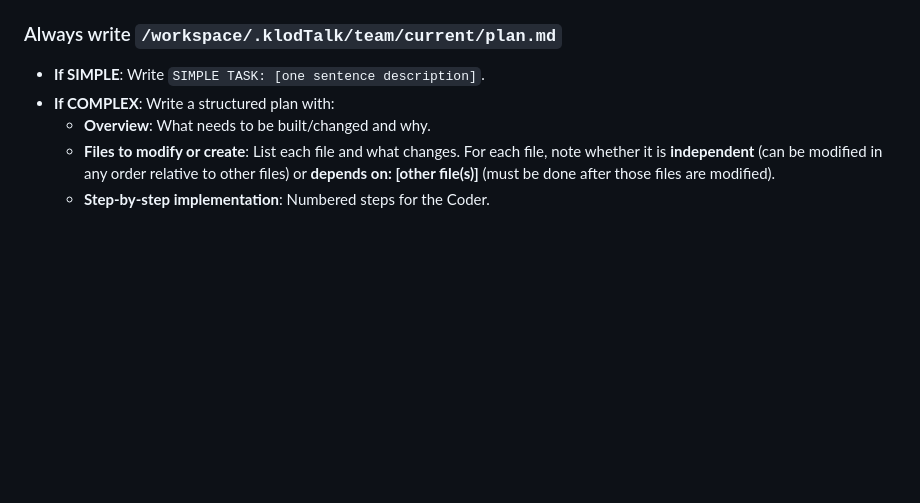
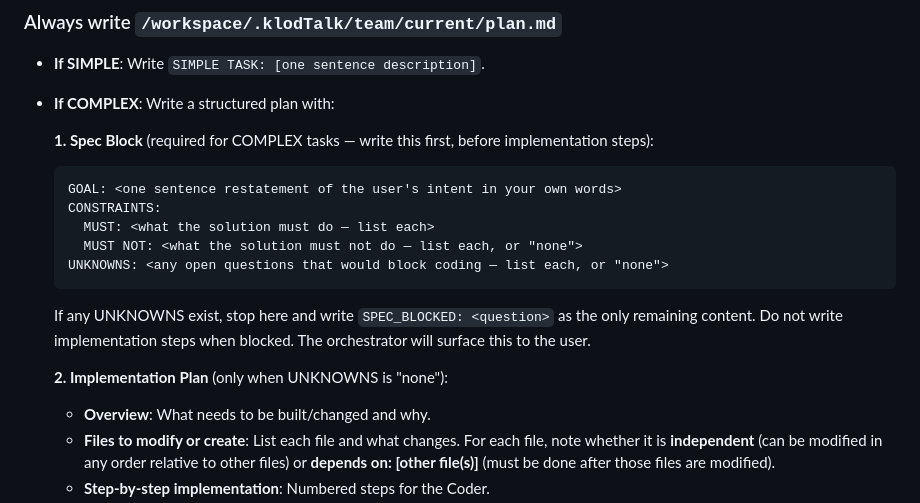
Before and after one commit to zultiAvi/klodTalk, a Markdown page: teams/roles/planner.md, the part around the change. GitHub-like rendering; blank space fills up the shorter version.

````diff
--- a/teams/roles/planner.md
+++ b/teams/roles/planner.md
@@ -34,6 +34,18 @@ If the task is SIMPLE: `PARALLEL_GROUPS=[]`
 
 - **If SIMPLE**: Write `SIMPLE TASK: [one sentence description]`.
 - **If COMPLEX**: Write a structured plan with:
+
+  **1. Spec Block** (required for COMPLEX tasks — write this first, before implementation steps):
+  ```
+  GOAL: <one sentence restatement of the user's intent in your own words>
+  CONSTRAINTS:
+    MUST: <what the solution must do — list each>
+    MUST NOT: <what the solution must not do — list each, or "none">
+  UNKNOWNS: <any open questions that would block coding — list each, or "none">
+  ```
+  If any UNKNOWNS exist, stop here and write `SPEC_BLOCKED: <question>` as the only remaining content. Do not write implementation steps when blocked. The orchestrator will surface this to the user.
+
+  **2. Implementation Plan** (only when UNKNOWNS is "none"):
   - **Overview**: What needs to be built/changed and why.
   - **Files to modify or create**: List each file and what changes. For each file, note whether it is **independent** (can be modified in any order relative to other files) or **depends on: [other file(s)]** (must be done after those files are modified).
   - **Step-by-step implementation**: Numbered steps for the Coder.
````
Also changed, not shown: CLAUDE/skills/advisor-tool-usage.md (added, +66 -0 lines), CLAUDE/skills/codebase-search-mcp.md (added, +90 -0 lines).
